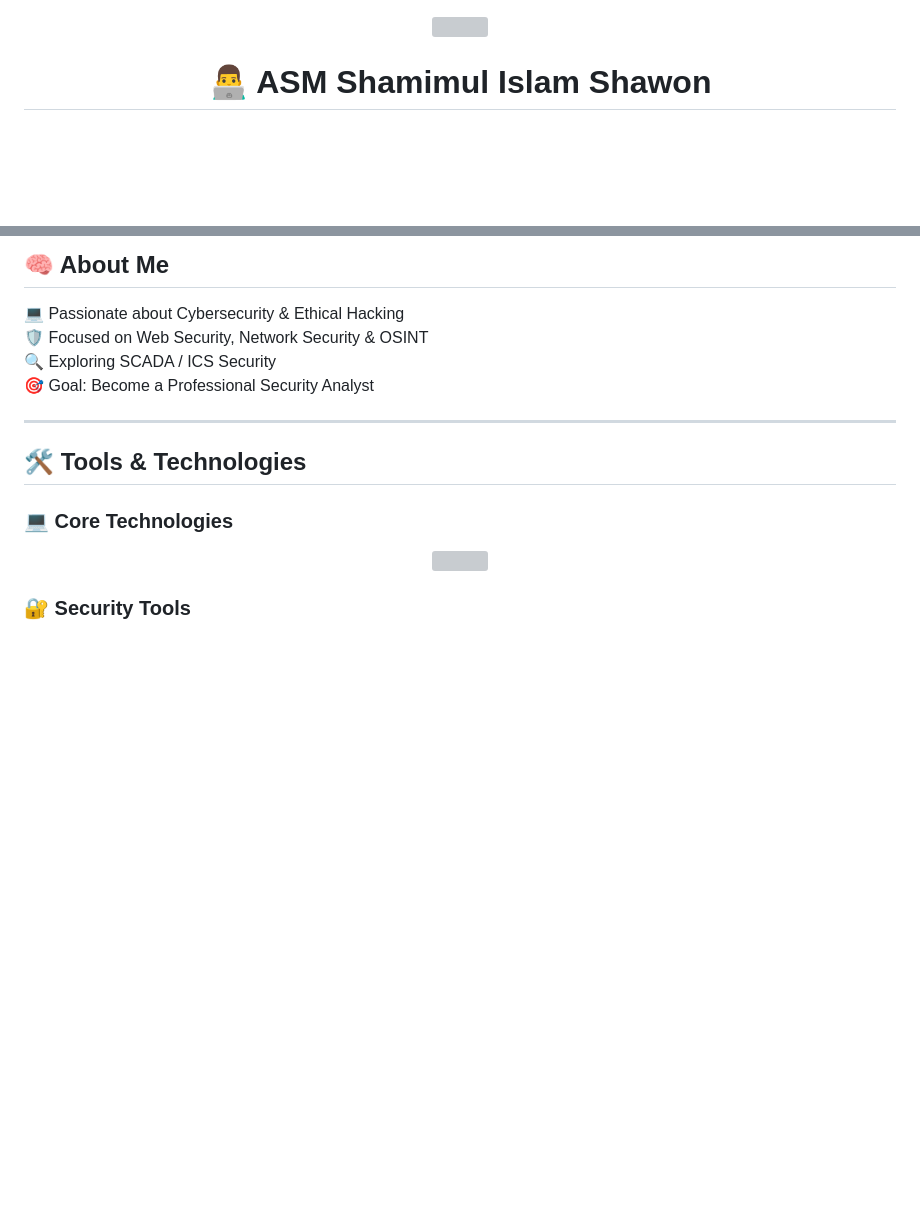
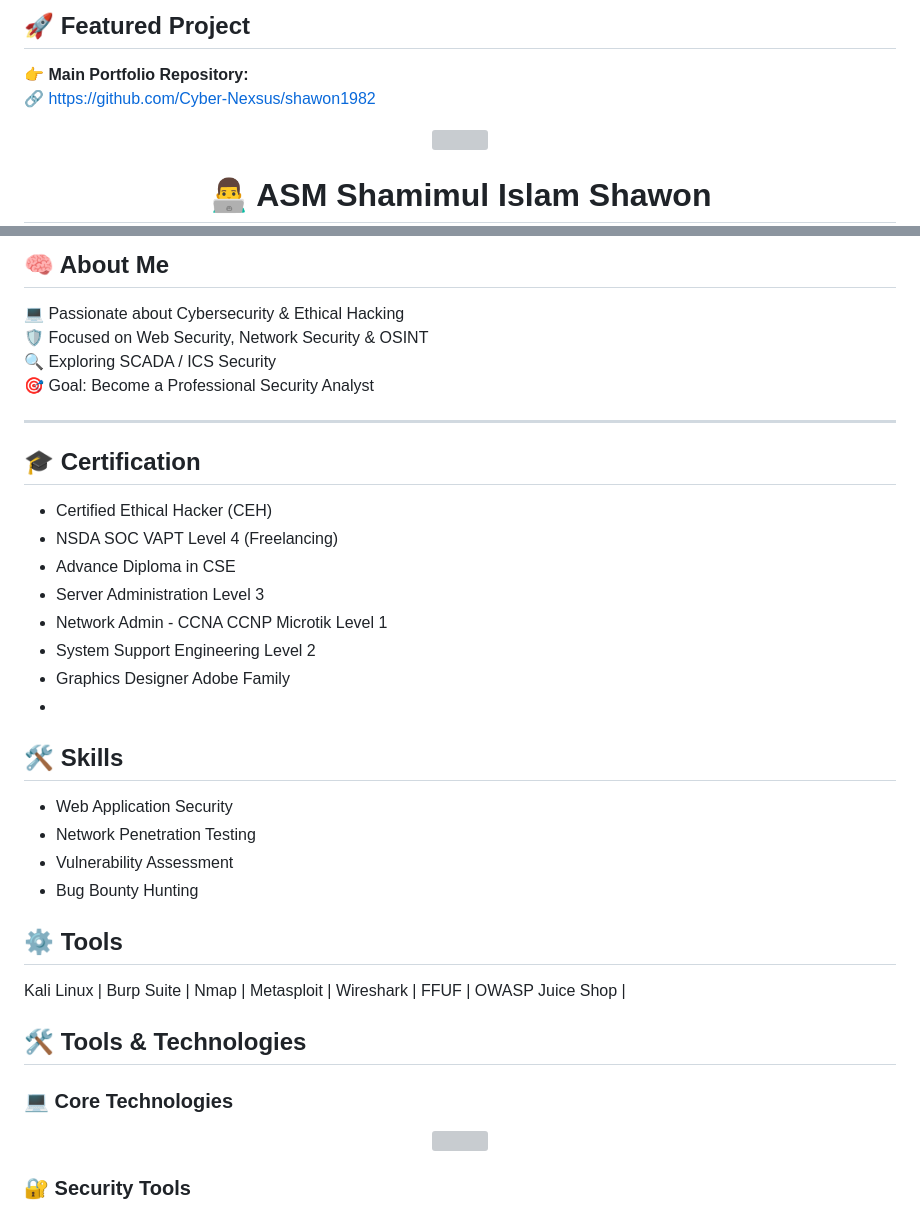
Before and after one commit to Cyber-Nexsus/Cyber-Nexsus, a Markdown page: README.md, 2 parts joined by grey strips. Rendered like a GitHub page; blank space fills up the shorter version; grey boxes are pictures that could not be loaded.

Commit message:
Update README with featured project and certifications
Added featured project section and certifications.

```diff
--- a/README.md
+++ b/README.md
@@ -1,3 +1,8 @@
+## 🚀 Featured Project
+
+👉 **Main Portfolio Repository:**
+🔗 https://github.com/Cyber-Nexsus/shawon1982
+
 <p align="center">
   <img src="https://github.com/Cyber-Nexsus/shawon1982/blob/master/Cyber%20Githuby.jpg" width="100%" />
 </p>
@@ -25,6 +30,26 @@
 🎯 Goal: Become a Professional Security Analyst
 
 ---
+## 🎓 Certification
+
+- Certified Ethical Hacker (CEH)
+- NSDA SOC VAPT Level 4 (Freelancing)
+- Advance Diploma in CSE
+- Server Administration Level 3
+- Network Admin - CCNA CCNP Microtik Level 1
+- System Support Engineering Level 2
+- Graphics Designer Adobe Family
+-
+## 🛠️ Skills
+
+- Web Application Security
+- Network Penetration Testing
+- Vulnerability Assessment
+- Bug Bounty Hunting
+
+## ⚙️ Tools
+
+Kali Linux | Burp Suite | Nmap | Metasploit | Wireshark | FFUF | OWASP Juice Shop |
 
 ## 🛠️ Tools & Technologies
 
```
